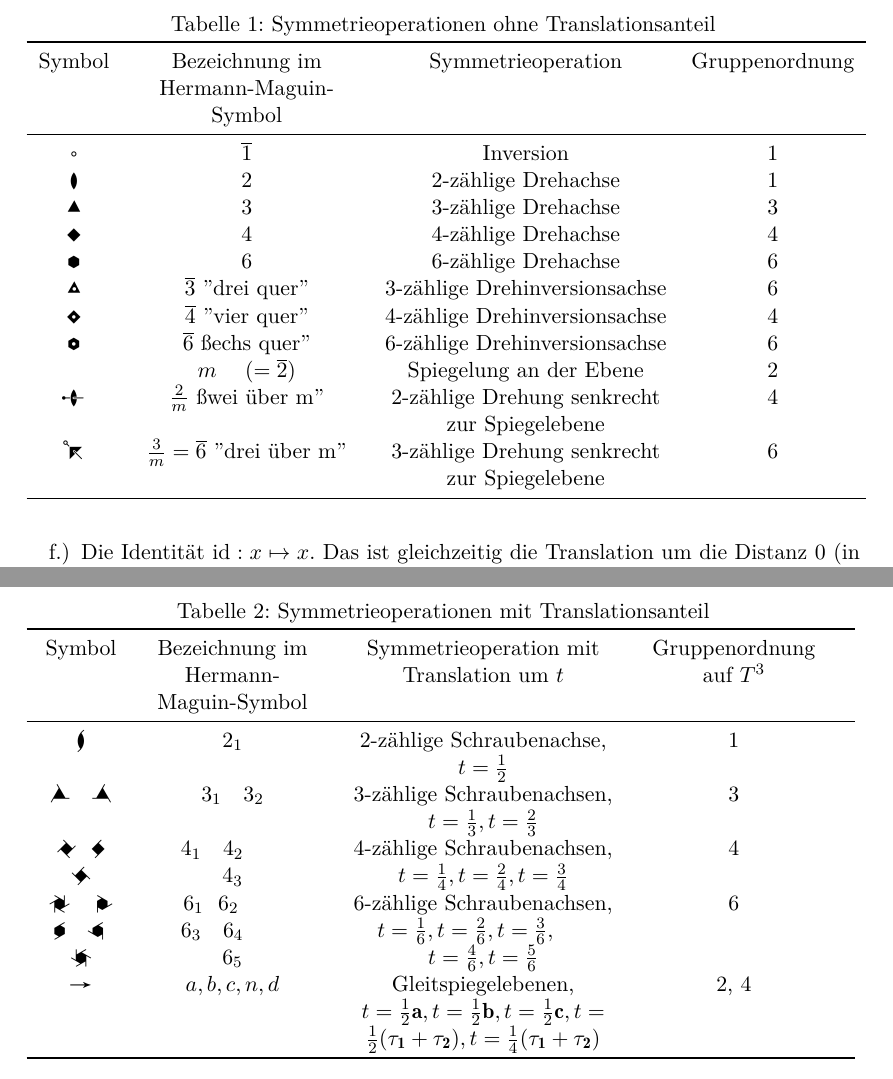
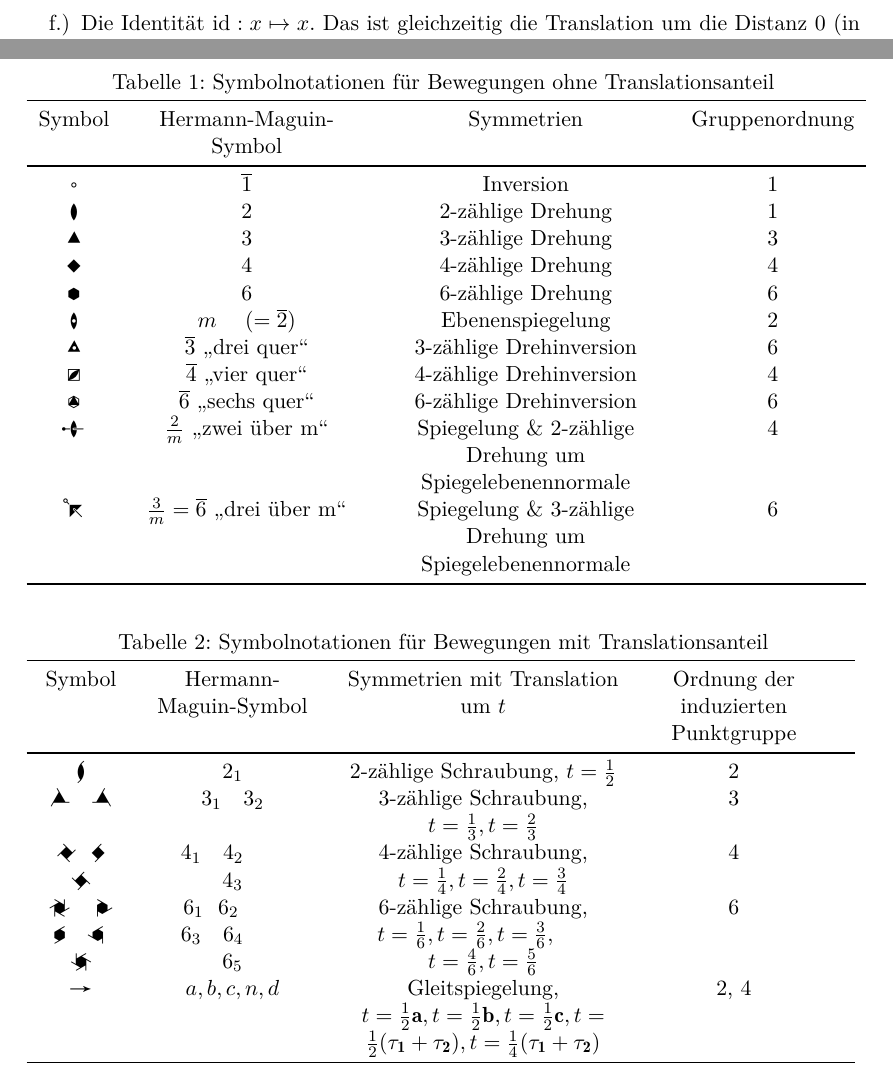
Before and after one commit to JHahnHRO/Kristallographie, a LaTeX document (ourScript/kristallographie_skript.tex, which reads ourScript/geometrie.tex): two parts of pages 2 and 3 of 39, joined at a grey line, cut at the place of the change. Compiled offline with XeLaTeX; a missing font is replaced by an installed copy or a similar font; a LaTeX package or settings file that is missing is left out.

Commit message:
Symboltabellen überarbeitet

```diff
--- a/ourScript/geometrie.tex
+++ b/ourScript/geometrie.tex
@@ -27,43 +27,41 @@ $\alpha$ wird dabei als Drehwinkel bezeichnet. Die Drehachse erkennt man daran,
 \end{enumerate}
 \end{example}
 
-\begin{table}[]
-	\caption{Symmetrieoperationen ohne Translationsanteil}
+\begin{table}[htp]
+	\caption{Symbolnotationen für Bewegungen ohne Translationsanteil}
 	\begin{tabular}{cC{4cm}C{5cm}c}
 		\toprule
-		Symbol    & Bezeichnung im Hermann-Maguin-Symbol       & Symmetrieoperation                           & Gruppenordnung \\
+		Symbol    & Hermann-Maguin-Symbol       & Symmetrien                                  & Gruppenordnung \\
 		\midrule
-		\sym{0}   & $\overline{1}$                             & Inversion                                    & 1              \\
-		\sym{2}   & $2$                                        & 2-zählige Drehachse                          & 1              \\
-		\sym{3}   & $3$                                        & 3-zählige Drehachse                          & 3              \\
-		\sym{4}   & $4$                                        & 4-zählige Drehachse                          & 4              \\
-		\sym{6}   & $6$                                        & 6-zählige Drehachse                          & 6              \\
-		\sym{30}  & $\overline{3}$ "drei quer"                 & 3-zählige Drehinversionsachse                & 6              \\
-		\sym{40}  & $\overline{4}$ "vier quer"                 & 4-zählige Drehinversionsachse                & 4              \\
-		\sym{60}  & $\overline{6}$ "sechs quer"                & 6-zählige Drehinversionsachse                 & 6              \\
-		& $m \hspace{0.5cm}(=\overline{2})$                        & Spiegelung an der Ebene                      & 2              \\
-		\sym{102} & $\frac{2}{m}$ "zwei über m"                & 2-zählige Drehung senkrecht zur Spiegelebene & 4              \\
-		\sym{103} & $\frac{3}{m} = \overline{6}$ "drei über m" & 3-zählige Drehung senkrecht zur Spiegelebene & 6              \\
-%		&                                            &                                              &               \\
+		\sym{0}   & $\overline{1}$                             & Inversion                                   & 1              \\
+		\sym{2}   & $2$                                        & 2-zählige Drehung                           & 1              \\
+		\sym{3}   & $3$                                        & 3-zählige Drehung                           & 3              \\
+		\sym{4}   & $4$                                        & 4-zählige Drehung                           & 4              \\
+		\sym{6}   & $6$                                        & 6-zählige Drehung                           & 6              \\
+		\sym{20} & $m \hspace{0.5cm}(=\overline{2})$           & Ebenenspiegelung                            & 2              \\
+		\sym{30}  & $\overline{3}$ \enquote{drei quer}         & 3-zählige Drehinversion                     & 6              \\
+		\sym{84}  & $\overline{4}$ \enquote{vier quer}         & 4-zählige Drehinversion                     & 4              \\
+		\sym{36}  & $\overline{6}$ \enquote{sechs quer}        & 6-zählige Drehinversion                     & 6              \\
+		\sym{102} & $\frac{2}{m}$ \enquote{zwei über m}        & Spiegelung \& 2-zählige Drehung um Spiegelebenennormale & 4              \\
+		\sym{103} & $\frac{3}{m} = \overline{6}$ \enquote{drei über m} & Spiegelung \& 3-zählige Drehung um Spiegelebenennormale & 6 \\
+		\bottomrule
+	\end{tabular}
+
+	\bigskip
+
+	\caption{Symbolnotationen für Bewegungen mit Translationsanteil}
+	\begin{tabular}{C{1.5cm}C{3cm}C{5cm}C{3cm}c}
+		\toprule
+		Symbol                                                       & Hermann-Maguin-Symbol       & Symmetrien mit Translation um $t$                                                                                                                                                                       & Ordnung der induzierten Punktgruppe & \\
+		\midrule
+		\sym{21}                                                     & $2_1$                                      & 2-zählige Schraubung, $t=\frac{1}{2}$                                                                                                                                                                       & 2                      &  \\
+		\sym{31} \ \  \sym{32}                                       & $3_1$ \ \  $3_2$                           & 3-zählige Schraubung, $t=\frac{1}{3}, t=\frac{2}{3}$                                                                                                                                                       & 3                       & \\
+		\sym{41}\ \  \sym{42} \ \ \sym{43}                           & $4_1$ \ \ $4_2$ \ \newline $4_3$                  & 4-zählige Schraubung, $t=\frac{1}{4}, t=\frac{2}{4}, t=\frac{3}{4}$                                                                                                                                        & 4                        & \\
+		\sym{61} \ \ \sym{62} \ \ \sym{63} \ \ \sym{64} \ \ \sym{65} & $6_1 \ \ 6_2$ \ \newline $6_3$ \ \ $6_4$ \ \newline $6_5$ & 6-zählige Schraubung, $t=\frac{1}{6}, t=\frac{2}{6}, t=\frac{3}{6},$\newline$ t=\frac{4}{6}, t=\frac{5}{6}$                                                                                                          & 6                       & \\
+		\sym{9}                                                      & $a, b, c, n, d$                            &  Gleitspiegelung, $t=\frac{1}{2}\vc{a}, t=\frac{1}{2}\vc{b}, t=\frac{1}{2}\vc{c}, t=\frac{1}{2}(\vc{\tau_1}+\vc{\tau_2}), t=\frac{1}{4}(\vc{\tau_1} +\vc{\tau_2}) $ & 2, 4 & \\
 		\bottomrule
 	\end{tabular}
 \end{table}
-
-\begin{table}[]
-	\caption{Symmetrieoperationen mit Translationsanteil}
-	\begin{tabular}{C{1.5cm}C{3cm}C{5cm}C{3cm}c}
-		\toprule
-		Symbol                                                       & Bezeichnung im Hermann-Maguin-Symbol       & Symmetrieoperation mit Translation um $t$                                                                                                                                                                       & Gruppenordnung auf $T^3$ & \\
-		\midrule
-		\sym{21}                                                     & $2_1$                                      & 2-zählige Schraubenachse, $t=\frac{1}{2}$                                                                                                                                                                       & 1                      &  \\
-		\sym{31} \ \  \sym{32}                                       & $3_1$ \ \  $3_2$                           & 3-zählige Schraubenachsen, $t=\frac{1}{3}, t=\frac{2}{3}$                                                                                                                                                       & 3                       & \\
-		\sym{41}\ \  \sym{42} \ \ \sym{43}                           & $4_1$ \ \ $4_2$ \ \newline $4_3$                  & 4-zählige Schraubenachsen, $t=\frac{1}{4}, t=\frac{2}{4}, t=\frac{3}{4}$                                                                                                                                        & 4                        & \\
-		\sym{61} \ \ \sym{62} \ \ \sym{63} \ \ \sym{64} \ \ \sym{65} & $6_1 \ \ 6_2$ \ \newline $6_3$ \ \ $6_4$ \ \newline $6_5$ & 6-zählige Schraubenachsen, $t=\frac{1}{6}, t=\frac{2}{6}, t=\frac{3}{6},$\newline$ t=\frac{4}{6}, t=\frac{5}{6}$                                                                                                          & 6                       & \\
-		\sym{9}                                                      & $a, b, c, n, d$                            &  Gleitspiegelebenen, $t=\frac{1}{2}\vc{a}, t=\frac{1}{2}\vc{b}, t=\frac{1}{2}\vc{c}, t=\frac{1}{2}(\vc{\tau_1}+\vc{\tau_2}), t=\frac{1}{4}(\vc{\tau_1} +\vc{\tau_2}) $ & 2, 4 & \\
-		\bottomrule
-	\end{tabular}
-\end{table}
-
 
 \begin{definition}
 Angenommen, wir haben einen Nullpunkt gewählt. Eine Isometrie, die den Nullpunkt fixiert, wird \udot{orthogonale} Abbildung genannt.
```
Also changed, not shown: ourScript/geometrie_uebungen.tex (+1 -1 lines), ourScript/geometrie.tex (4 more changed lines).
